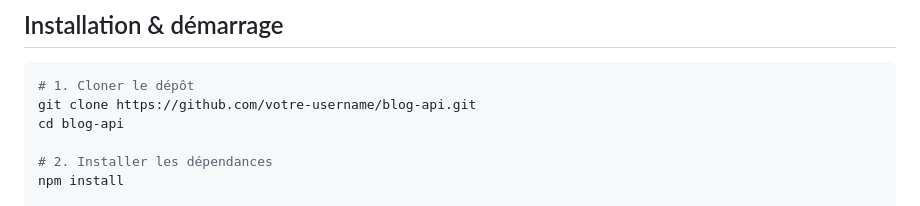
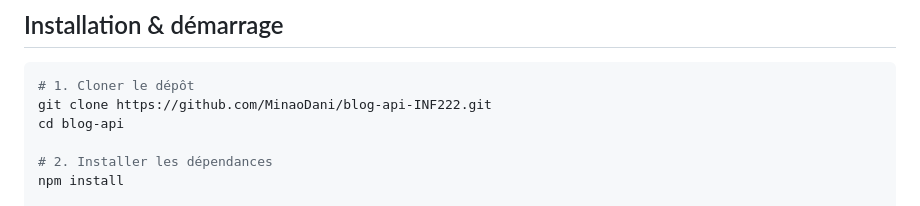
Before and after one commit to MinaoDani/blog-api-INF222, a Markdown page: README.md, the part around the change. GitHub-like rendering.

````diff
--- a/README.md
+++ b/README.md
@@ -8,7 +8,7 @@ API REST complète pour la gestion d'un blog, développée avec **Node.js / Expr
 
 ```bash
 # 1. Cloner le dépôt
-git clone https://github.com/votre-username/blog-api.git
+git clone https://github.com/MinaoDani/blog-api-INF222.git
 cd blog-api
 
 # 2. Installer les dépendances
````
